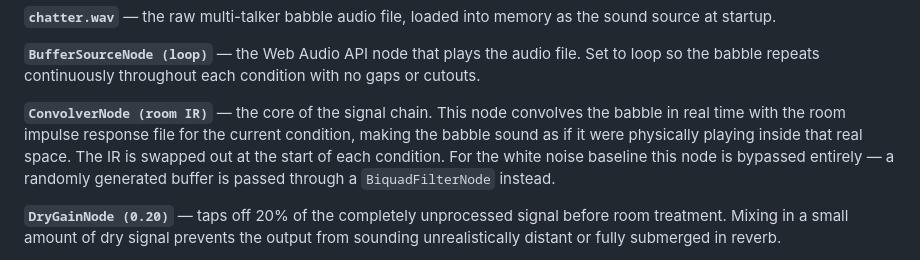
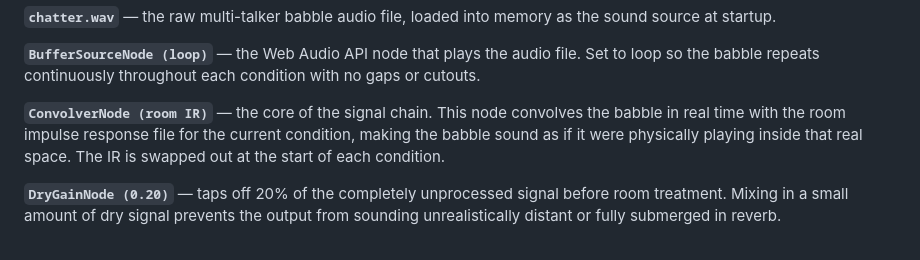
Before and after one commit to Will943/EE522-Project, a Markdown page: README.md, the part around the change. Drawn GitHub-style.

```diff
--- a/README.md
+++ b/README.md
@@ -124,7 +124,7 @@ chatter.wav
 
 **`BufferSourceNode (loop)`** — the Web Audio API node that plays the audio file. Set to loop so the babble repeats continuously throughout each condition with no gaps or cutouts.
 
-**`ConvolverNode (room IR)`** — the core of the signal chain. This node convolves the babble in real time with the room impulse response file for the current condition, making the babble sound as if it were physically playing inside that real space. The IR is swapped out at the start of each condition. For the white noise baseline this node is bypassed entirely — a randomly generated buffer is passed through a `BiquadFilterNode` instead.
+**`ConvolverNode (room IR)`** — the core of the signal chain. This node convolves the babble in real time with the room impulse response file for the current condition, making the babble sound as if it were physically playing inside that real space. The IR is swapped out at the start of each condition.
 
 **`DryGainNode (0.20)`** — taps off 20% of the completely unprocessed signal before room treatment. Mixing in a small amount of dry signal prevents the output from sounding unrealistically distant or fully submerged in reverb.
 
```
